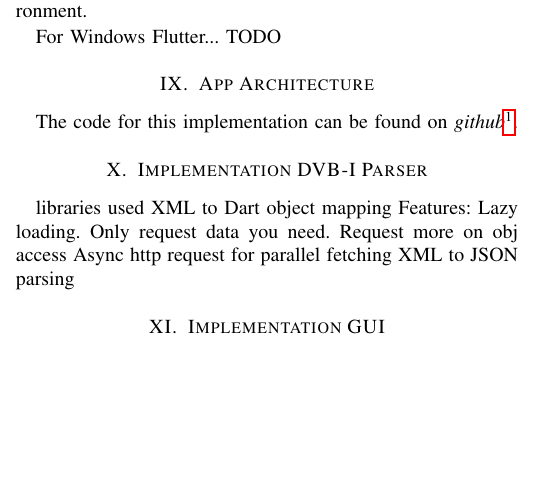
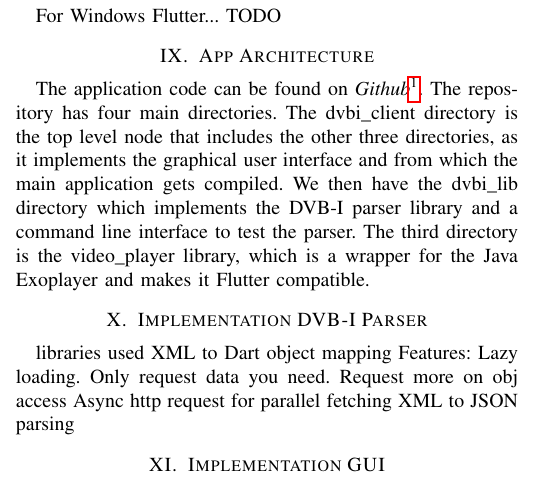
Before and after one commit to AWT-DVBI/dvbi_client, a LaTeX paper (report/conference_101719.tex): part of one column of page 3 of 4, cut so that both start at the same text, the shorter picture padded with empty space. Compiled offline with pdfLaTeX; a missing font is replaced by an installed copy or a similar font; a LaTeX package or settings file that is missing is left out.

Commit message:
Added a bit of architecture overview

```diff
--- a/report/conference_101719.tex
+++ b/report/conference_101719.tex
@@ -176,11 +176,14 @@ Flutter uses a programming language called Dart, which is also developed by Goog
 One of the key benefits of Flutter is its hot-reload feature, which allows developers to quickly see the changes they make to the code in real-time on the app, without having to rebuild the entire application. This significantly speeds up the development process and makes it easier for developers to experiment with different UI designs and functionality.
 
 Flutter is also known for its fast development speed and ease of use, making it an ideal choice for startups and businesses that need to quickly develop and deploy high-quality mobile applications.
-
+y
 In addition to mobile app development, Flutter can also be used for building desktop and web applications, thanks to its platform-independent nature. Overall, Flutter is a powerful and flexible mobile app development framework that is rapidly gaining popularity in the developer community.
 
 \end{comment}
 
 \section{App Architecture}\label{arch}
 
- The code for this implementation can be found on \emph{github}\footnote{\url{https://github.com/AWT-DVBI/dvbi_client}}.
+The application code can be found on \emph{Github}\footnote{\url{https://github.com/AWT-DVBI/dvbi_client}}.
+The repository has four main directories. The dvbi\_client directory is the top level node that includes the other three directories, as it implements the graphical user interface and from which the main application gets compiled.
+We then have the dvbi\_lib directory which implements the DVB-I parser library and a command line interface to test the parser.
+The third directory is the video\_player library, which is a wrapper for the Java Exoplayer and makes it Flutter compatible.
@@ -187,3 +194,7 @@ In addition to mobile app development, Flutter can also be used for building des
+	\label{fig:dvbi_dir_structure}
+\end{figure}
+
+
 
 \section{Implementation DVB-I Parser}
 
```
Also changed, not shown: report/figures/dvbi_dir_structure.png (added), report/figures/dvbi_dir_structure.svg (added), report/figures/setup_1.png (added), report/figures/setup_2.png (added), report/figures/setup_3.png (added), report/figures/setup_4.png (added), report/figures/setup_5.png (added), report/figures/setup_6.png (added), report/conference_101719.tex (4 more changed lines), 1 other file.
